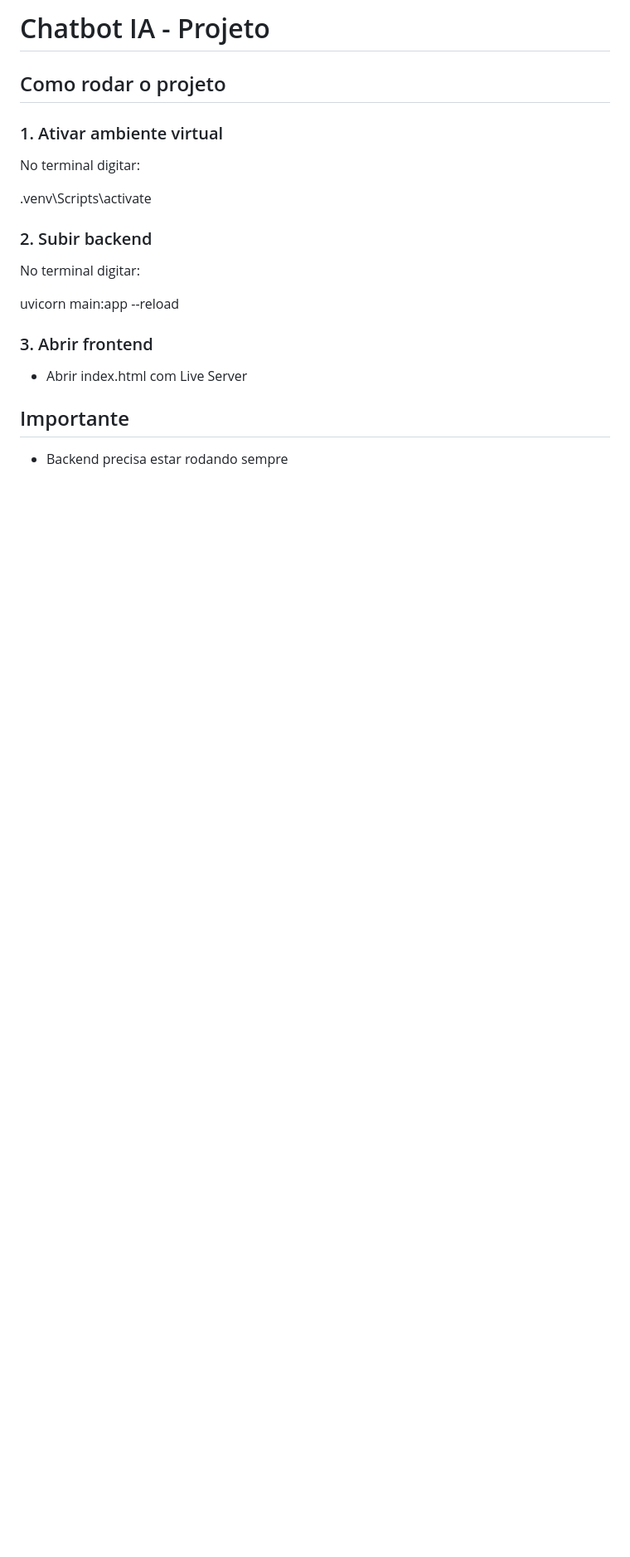
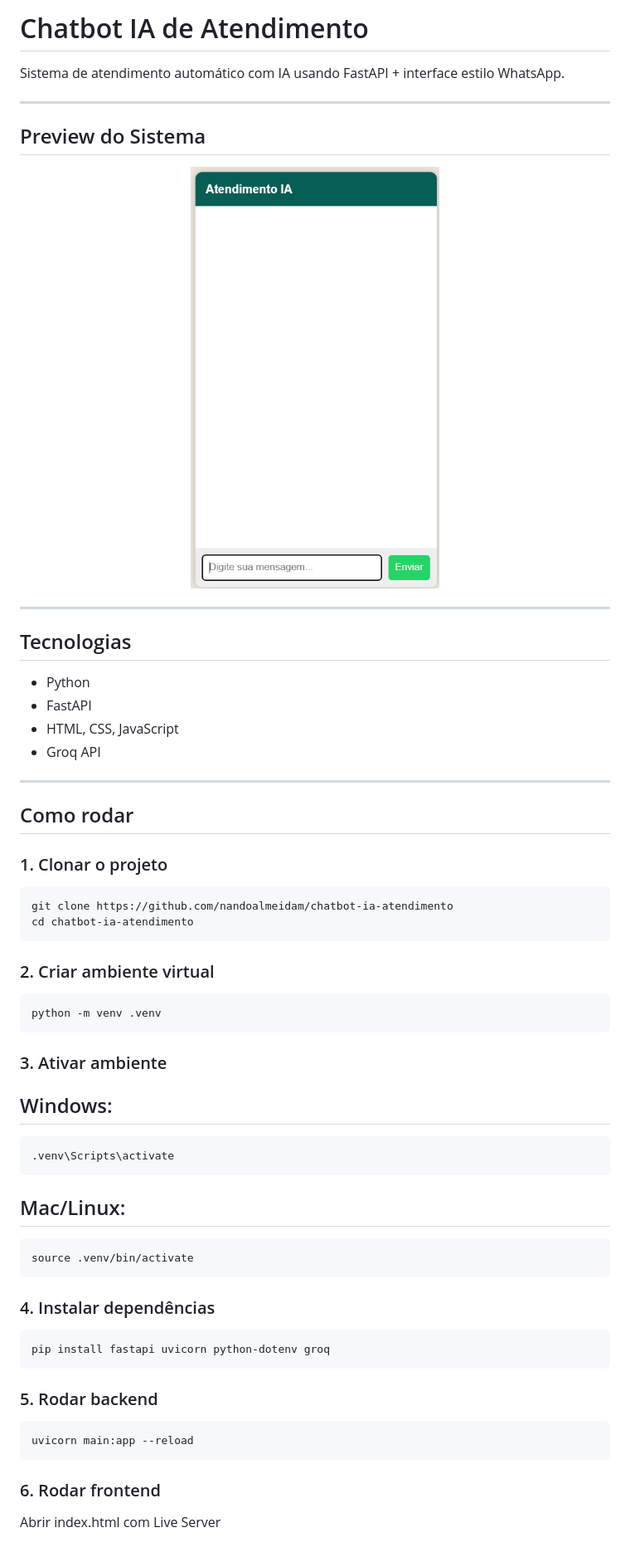
Before and after one commit to nandoalmeidam/chatbot-ia-atendimento, a Markdown page: README.md, the part around the change. Shown: that part at 83% size. GitHub-like rendering; pictures changed too: assets/chat.png (added); blank space fills up the shorter version.

Commit message:
docs: adiciona README completo com preview e instruções

````diff
--- a/README.md
+++ b/README.md
@@ -1,21 +1,64 @@
-# Chatbot IA - Projeto
+# Chatbot IA de Atendimento
 
-## Como rodar o projeto
+Sistema de atendimento automático com IA usando FastAPI + interface estilo WhatsApp.
 
-### 1. Ativar ambiente virtual
-No terminal digitar:
+---
 
+## Preview do Sistema
+
+<p align="center">
+  <img src="assets/chat.png" width="300"/>
+</p>
+
+---
+
+## Tecnologias
+- Python
+- FastAPI
+- HTML, CSS, JavaScript
+- Groq API
+
+---
+
+## Como rodar
+
+### 1. Clonar o projeto
+
+```bash
+git clone https://github.com/nandoalmeidam/chatbot-ia-atendimento
+cd chatbot-ia-atendimento
+```
+
+### 2. Criar ambiente virtual
+
+```bash
+python -m venv .venv
+```
+
+### 3. Ativar ambiente
+
+## Windows:
+```bash
 .venv\Scripts\activate
+```
 
+## Mac/Linux:
+```bash
+source .venv/bin/activate
+```
 
-### 2. Subir backend
-No terminal digitar:
+### 4. Instalar dependências
 
+```bash
+pip install fastapi uvicorn python-dotenv groq
+```
+
+### 5. Rodar backend
+
+```bash
 uvicorn main:app --reload
+```
 
+### 6. Rodar frontend
 
-### 3. Abrir frontend
-- Abrir index.html com Live Server
-
-## Importante
-- Backend precisa estar rodando sempre
+Abrir index.html com Live Server
````
